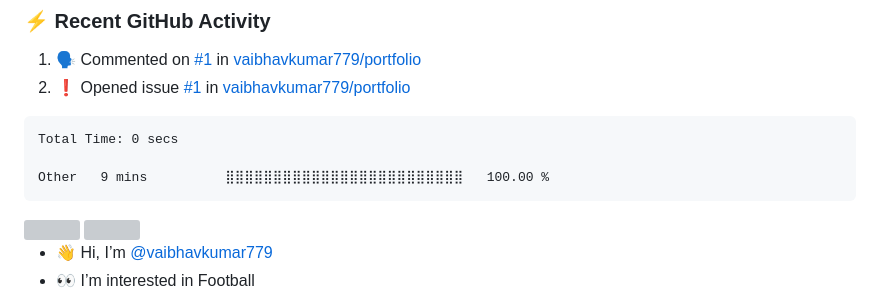
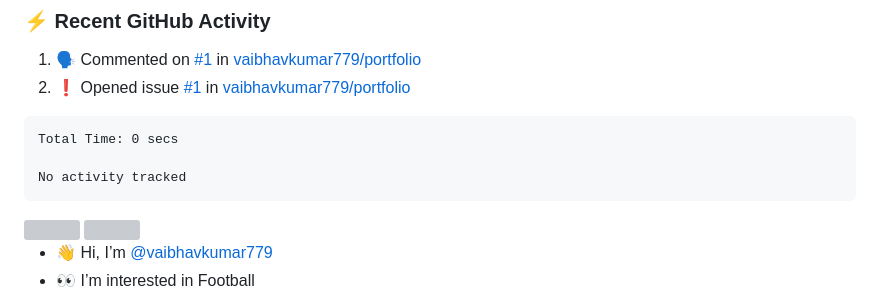
Before and after one commit to vaibhavkumar779/vaibhavkumar779, a Markdown page: README.md, the part around the change. Drawn GitHub-style; grey boxes are pictures that could not be loaded.

Commit message:
Updated waka-readme graph with new metrics

````diff
--- a/README.md
+++ b/README.md
@@ -46,7 +46,7 @@
 ```txt
 Total Time: 0 secs
 
-Other   9 mins          ⣿⣿⣿⣿⣿⣿⣿⣿⣿⣿⣿⣿⣿⣿⣿⣿⣿⣿⣿⣿⣿⣿⣿⣿⣿   100.00 %
+No activity tracked
 ```
 
 <!--END_SECTION:waka-->
````
